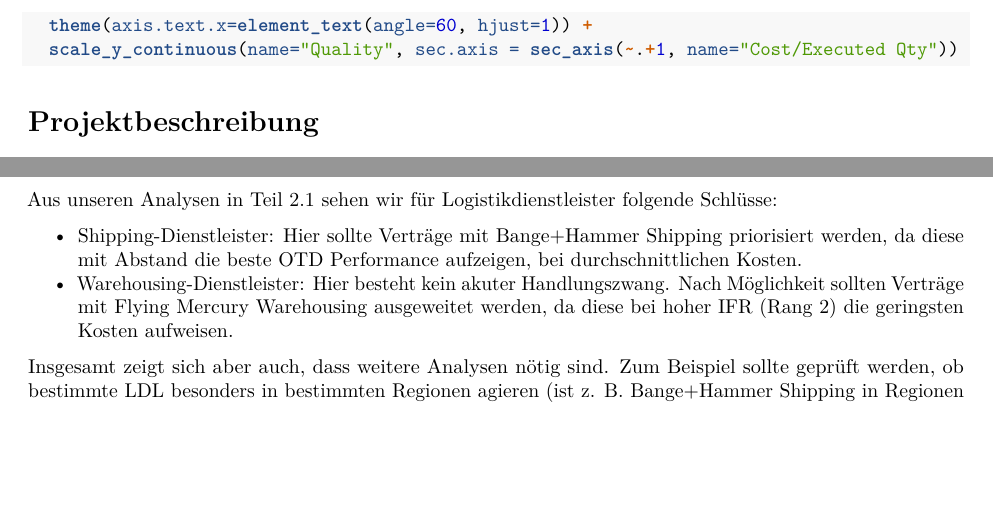
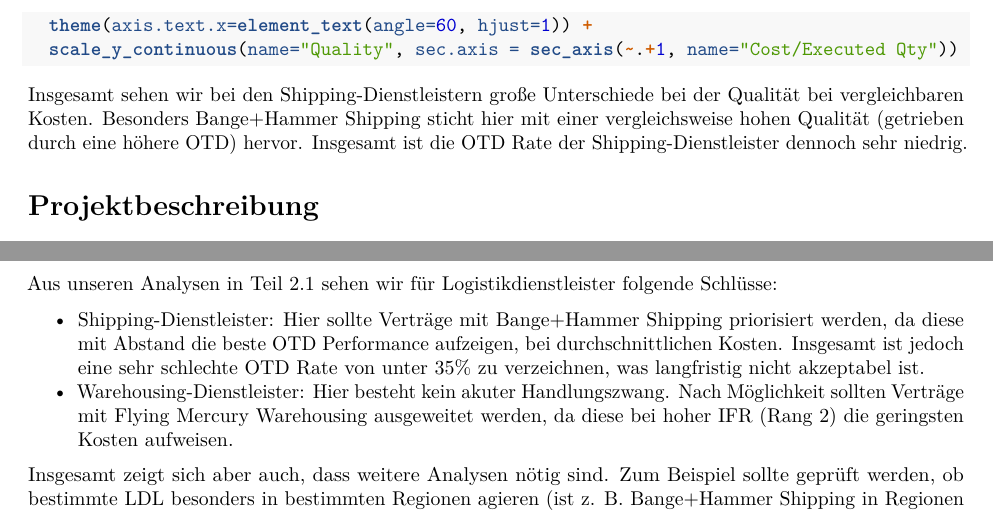
Before and after one commit to dglttr/sca-homework, an R Markdown document (v2/SCA_SS23_Gruppe105_HA1.Rmd): two parts of pages 7 and 8 of 8, joined at a grey line, cut so that both start at the same text, the shorter picture padded with empty space. Rendered offline with R 4.5, knitr and Pandoc, then LaTeX, with nearby package versions; the code chunks are not run, so their results and figures are left out.

Commit message:
A17/A2.2: Kommentar zu Shipping-Dienstleistern

````diff
--- a/v2/SCA_SS23_Gruppe105_HA1.Rmd
+++ b/v2/SCA_SS23_Gruppe105_HA1.Rmd
@@ -372,7 +372,7 @@
   theme(axis.text.x=element_text(angle=60, hjust=1)) +
   scale_y_continuous(name="Quality", sec.axis = sec_axis(~.+1, name="Cost/Executed Qty"))
 ```
-
+Insgesamt sehen wir bei den Shipping-Dienstleistern große Unterschiede bei der Qualität bei vergleichbaren Kosten. Besonders Bange+Hammer Shipping sticht hier mit einer vergleichsweise hohen Qualität (getrieben durch eine höhere OTD) hervor. Insgesamt ist die OTD Rate der Shipping-Dienstleister dennoch sehr niedrig.
 
 # Projektbeschreibung
 Im Folgenden soll die in Aufgabe 2.1 durchgeführte Analyse in ein Projekt überführt werden, das systematisch Mehrwert für Gruppe105 generieren soll. Dazu beschreiben wir die geplante Projektdurchführung, zu verwendende Datenquellen, die Nutzer:innen der Analysen, sowie Empfehlungen aus den bisherigen Erkenntnissen.
@@ -429,7 +429,7 @@
 ## Empfehlungen basierend auf Teil 2.1
 Aus unseren Analysen in Teil 2.1 sehen wir für Logistikdienstleister folgende Schlüsse:
 
-- Shipping-Dienstleister: Hier sollte Verträge mit Bange+Hammer Shipping priorisiert werden, da diese mit Abstand die beste OTD Performance aufzeigen, bei durchschnittlichen Kosten.
+- Shipping-Dienstleister: Hier sollte Verträge mit Bange+Hammer Shipping priorisiert werden, da diese mit Abstand die beste OTD Performance aufzeigen, bei durchschnittlichen Kosten. Insgesamt ist jedoch eine sehr schlechte OTD Rate von unter 35% zu verzeichnen, was langfristig nicht akzeptabel ist.
 - Warehousing-Dienstleister: Hier besteht kein akuter Handlungszwang. Nach Möglichkeit sollten Verträge mit Flying Mercury Warehousing ausgeweitet werden, da diese bei hoher IFR (Rang 2) die geringsten Kosten aufweisen.
 
 Insgesamt zeigt sich aber auch, dass weitere Analysen nötig sind. Zum Beispiel sollte geprüft werden, ob bestimmte LDL besonders in bestimmten Regionen agieren (ist z. B. Bange+Hammer Shipping in Regionen aktiv, die systematisch bessere OTD haben als andere?).
````
